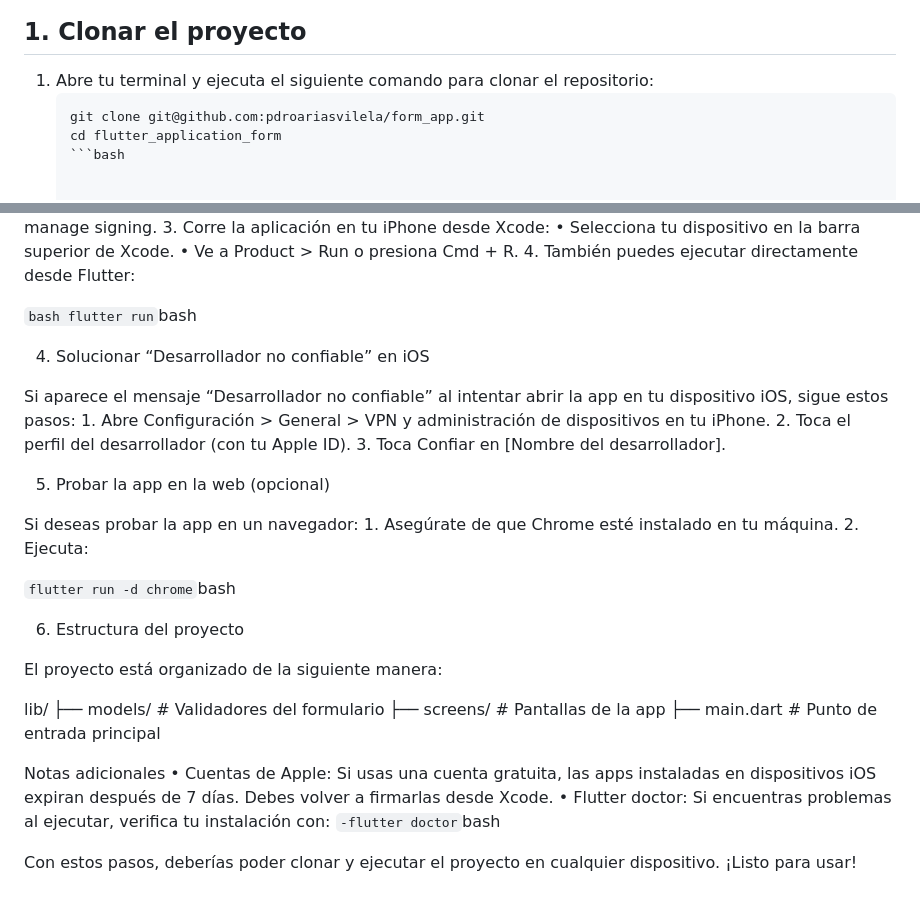
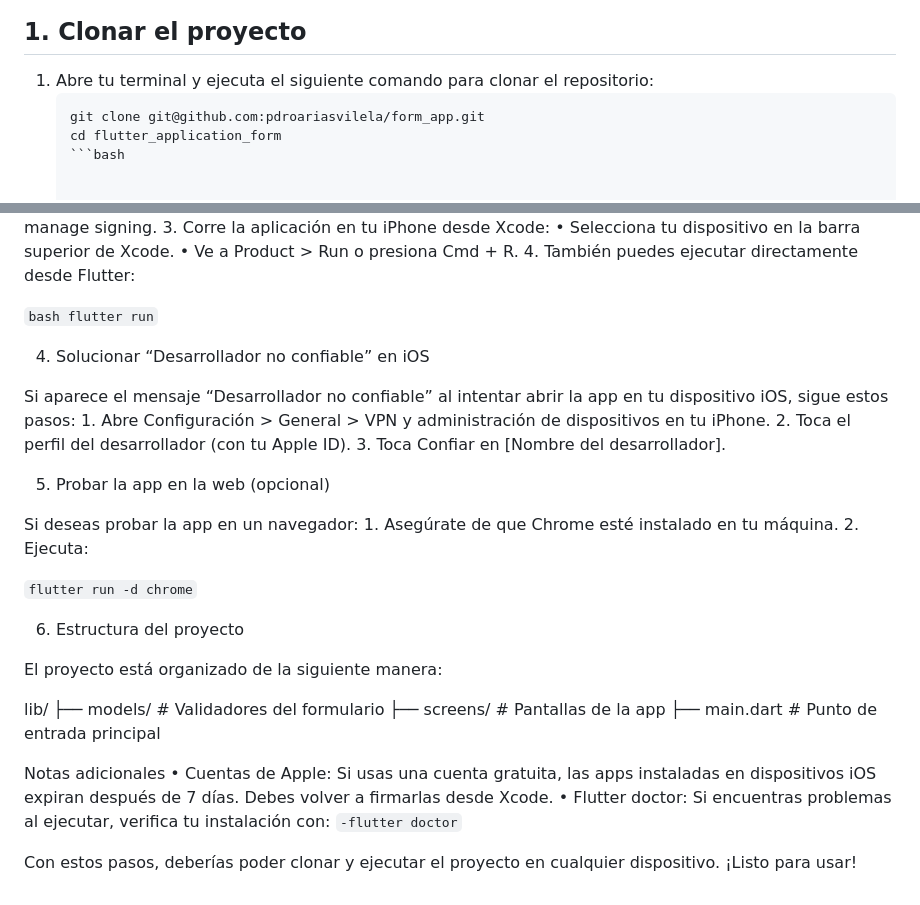
Before and after one commit to pdroariasvilela/form_app, a Markdown page: README.md, 2 parts joined by grey strips. GitHub-like rendering.

````diff
--- a/README.md
+++ b/README.md
@@ -7,7 +7,7 @@ Este documento detalla cómo clonar, instalar y ejecutar el proyecto Flutter, in
 ## **1. Clonar el proyecto**
 
 1. Abre tu terminal y ejecuta el siguiente comando para clonar el repositorio:
-   ```bash
+   ```
    git clone git@github.com:pdroariasvilela/form_app.git
    cd flutter_application_form
    ```bash
@@ -66,7 +66,7 @@ Corrige cualquier problema indicado por flutter doctor. Asegúrate de que todos
 	•	Ve a Product > Run o presiona Cmd + R.
 	4.	También puedes ejecutar directamente desde Flutter:
 
-   ```bash flutter run```bash
+   ```bash flutter run```
 
 4. Solucionar “Desarrollador no confiable” en iOS
 
@@ -81,7 +81,7 @@ Si deseas probar la app en un navegador:
 	1.	Asegúrate de que Chrome esté instalado en tu máquina.
 	2.	Ejecuta:
 
-```flutter run -d chrome```bash
+```flutter run -d chrome```
 
 6. Estructura del proyecto
 
@@ -97,7 +97,7 @@ lib/
 Notas adicionales
 	•	Cuentas de Apple: Si usas una cuenta gratuita, las apps instaladas en dispositivos iOS expiran después de 7 días. Debes volver a firmarlas desde Xcode.
 	•	Flutter doctor: Si encuentras problemas al ejecutar, verifica tu instalación con:
-``` -flutter doctor ```bash
+``` -flutter doctor ```
 
 
 Con estos pasos, deberías poder clonar y ejecutar el proyecto en cualquier dispositivo. ¡Listo para usar!
````
